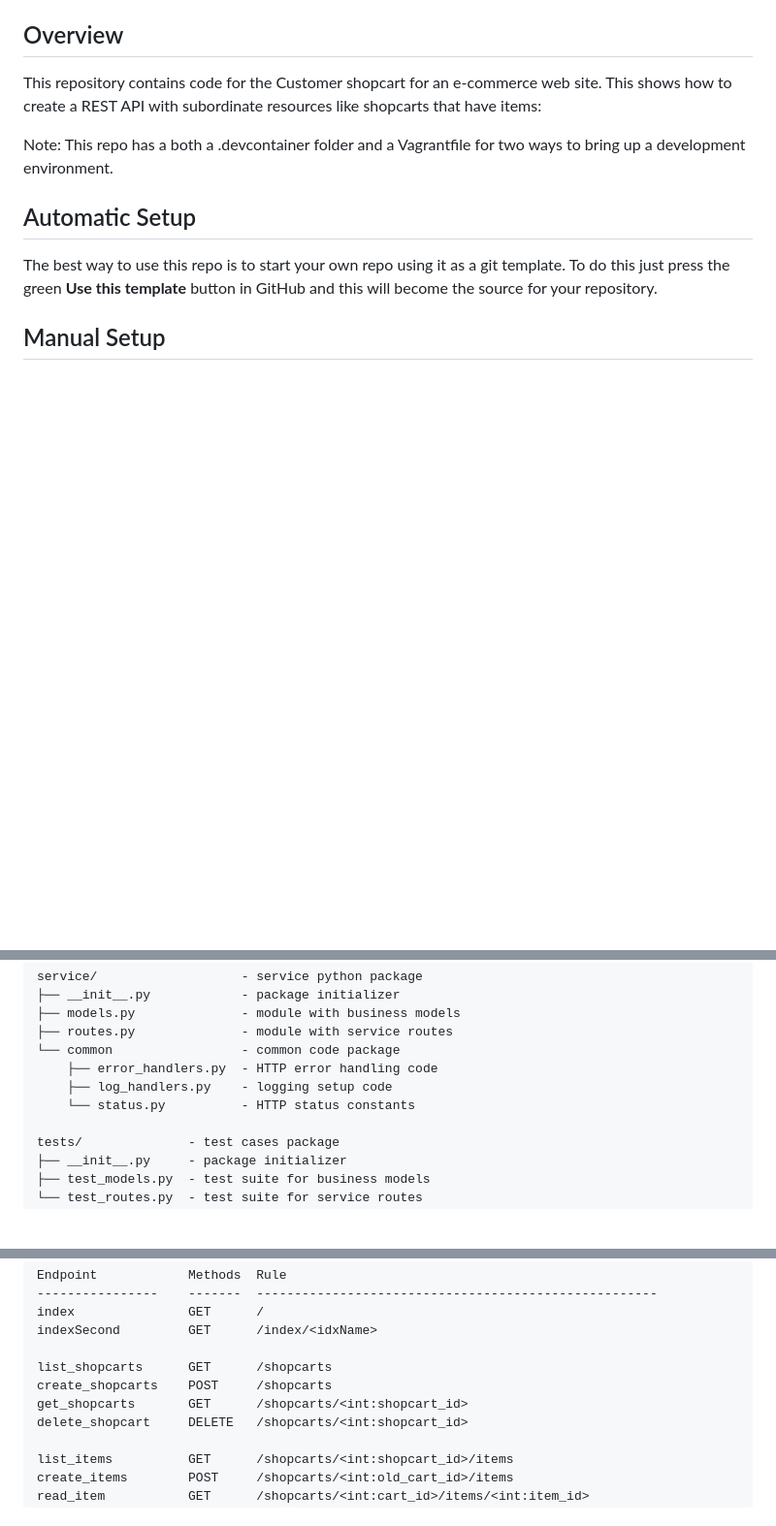
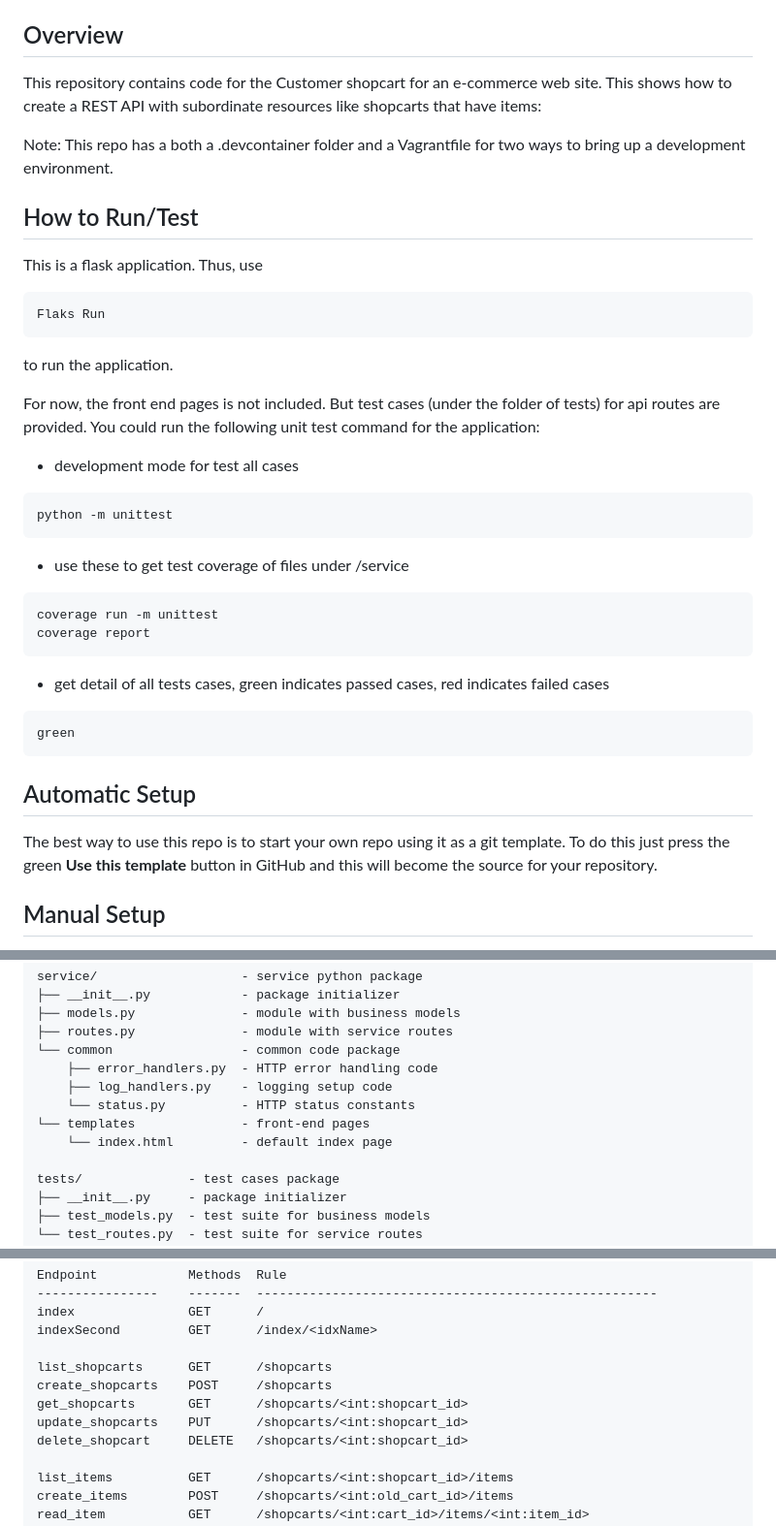
Before and after one commit to CSCI-GA-2820-FA23-001/shopcarts, a Markdown page: README.md, 3 parts joined by grey strips. Shown: that part at 97% size. Drawn GitHub-style; blank space fills up the shorter version.

Commit message:
- update how to run section - add update function

````diff
--- a/README.md
+++ b/README.md
@@ -9,6 +9,34 @@
 This repository contains code for the Customer shopcart for an e-commerce web site. This shows how to create a REST API with subordinate resources like shopcarts that have items:
 
 Note: This repo has a both a .devcontainer folder and a Vagrantfile for two ways to bring up a development environment.
+
+
+## How to Run/Test
+
+This is a flask application. Thus, use
+
+```
+Flaks Run
+```
+to run the application.
+
+For now, the front end pages is not included. But test cases (under the folder of tests) for api routes are provided. You could run the following unit test command for the application:
+
+- development mode for test all cases
+
+```
+python -m unittest
+```
+- use these to get test coverage of files under /service
+```
+coverage run -m unittest
+coverage report
+```
+
+- get detail of all tests cases, green indicates passed cases, red indicates failed cases
+```
+green
+```
 
 ## Automatic Setup
 
@@ -49,6 +77,8 @@ service/                   - service python package
     ├── error_handlers.py  - HTTP error handling code
     ├── log_handlers.py    - logging setup code
     └── status.py          - HTTP status constants
+└── templates              - front-end pages
+    └── index.html         - default index page
 
 tests/              - test cases package
 ├── __init__.py     - package initializer
@@ -68,6 +98,7 @@ indexSecond         GET      /index/<idxName>
 list_shopcarts      GET      /shopcarts
 create_shopcarts    POST     /shopcarts
 get_shopcarts       GET      /shopcarts/<int:shopcart_id>
+update_shopcarts    PUT      /shopcarts/<int:shopcart_id>
 delete_shopcart     DELETE   /shopcarts/<int:shopcart_id>
 
 list_items          GET      /shopcarts/<int:shopcart_id>/items
````
